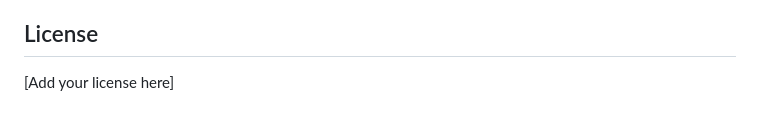
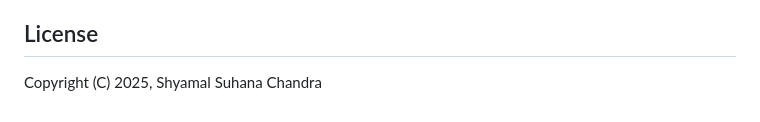
Before and after one commit to Sapana-Micro-Software/Multi-Model-Agentic-AI, a Markdown page: README.md, the part around the change. GitHub-like rendering.

Commit message:
Add copyright notice to README
Update license information in README

```diff
--- a/README.md
+++ b/README.md
@@ -116,4 +116,4 @@ See `examples/example_usage.cpp` for a complete example.
 
 ## License
 
-[Add your license here]
+Copyright (C) 2025, Shyamal Suhana Chandra
```
